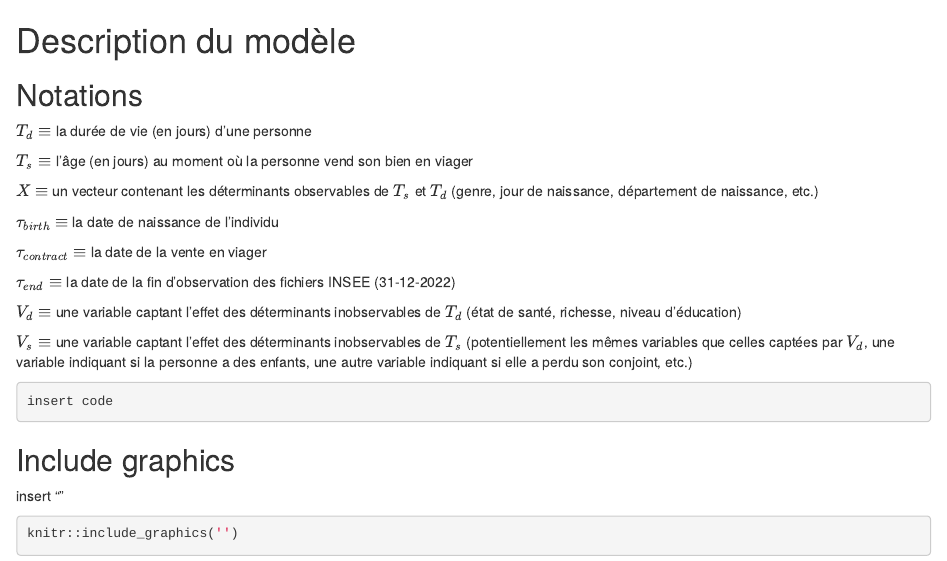
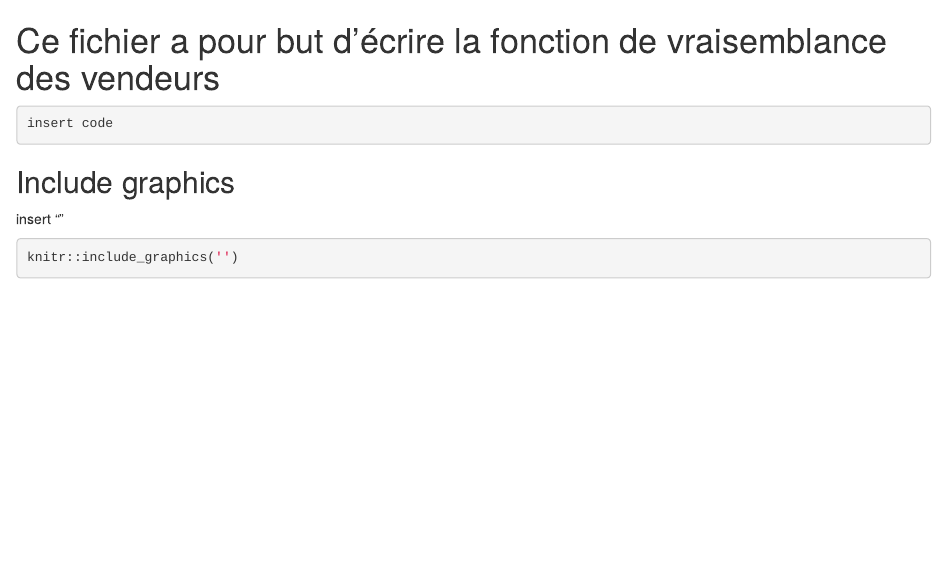
Before and after one commit to AugustinCablant/Estimation-non-param-trique-et-mod-les-de-survie, an R Markdown document (Fct_vraisemblance.rmd): the page in a window 1100 px wide, from its top. Rendered offline with R 4.5, knitr and Pandoc, with nearby package versions; the code chunks are not run, so their results and figures are left out.

Commit message:
Update Fct_vraisemblance.rmd

````diff
--- a/Fct_vraisemblance.rmd
+++ b/Fct_vraisemblance.rmd
@@ -1,24 +1,4 @@
-# Description du modèle
-
-## Notations
-
-$T_d \equiv$ la durée de vie (en jours) d'une personne
-
-$T_s \equiv$ l'âge (en jours) au moment où la personne vend son bien en viager
-
-$X \equiv$ un vecteur contenant les déterminants observables de $T_s$ et $T_d$ (genre, jour de naissance, département de naissance, etc.)
-
-$\tau_{birth} \equiv$ la date de naissance de l'individu
-
-$\tau_{contract} \equiv$ la date de la vente en viager
-
-$\tau_{end} \equiv$ la date de la fin d'observation des fichiers INSEE (31-12-2022)
-
-$V_d \equiv$ une variable captant l'effet des déterminants inobservables de $T_d$ (état de santé, richesse, niveau d'éducation)
-
-$V_s \equiv$ une variable captant l'effet des déterminants inobservables de $T_s$ (potentiellement les mêmes variables que celles captées
-par $V_d$, une variable indiquant si la personne a des enfants, une autre variable indiquant si elle a perdu son conjoint, etc.)
-
+# Ce fichier a pour but d'écrire la fonction de vraisemblance des vendeurs
 
 ```{r}
 insert code
````
